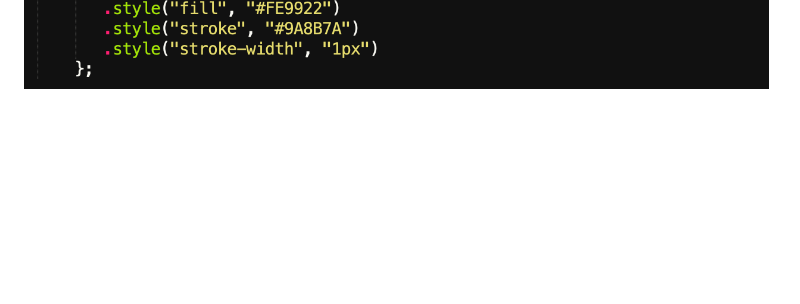
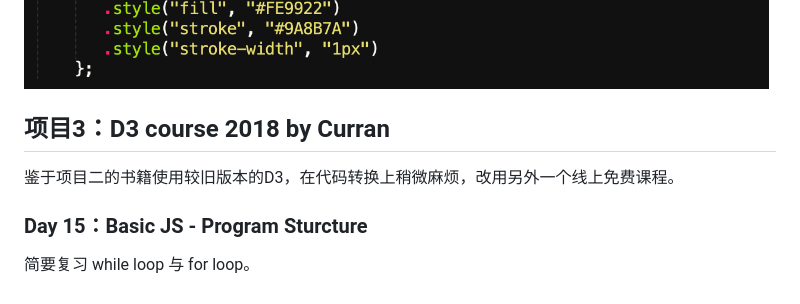
Before and after one commit to Noelfish6/learn-d3, a Markdown page: README.md, the part around the change. Rendered like a GitHub page; blank space fills up the shorter version.

Commit message:
basic js

```diff
--- a/README.md
+++ b/README.md
@@ -175,3 +175,11 @@ var qScale = d3.scaleQuantile().domain(sampleArray).range([0,1,2]);
 目前遇到的问题是，console没有报错，但图没有显示，还不知道问题在哪里。
 
 ![](https://github.com/Noelfish6/learn-d3/blob/master/pics/14.png)
+
+
+## 项目3：D3 course 2018 by Curran
+
+鉴于项目二的书籍使用较旧版本的D3，在代码转换上稍微麻烦，改用另外一个线上免费课程。
+
+### Day 15：Basic JS - Program Sturcture
+简要复习 while loop 与 for loop。
```
Also changed, not shown: pics/15.png (added), 1 other file.
